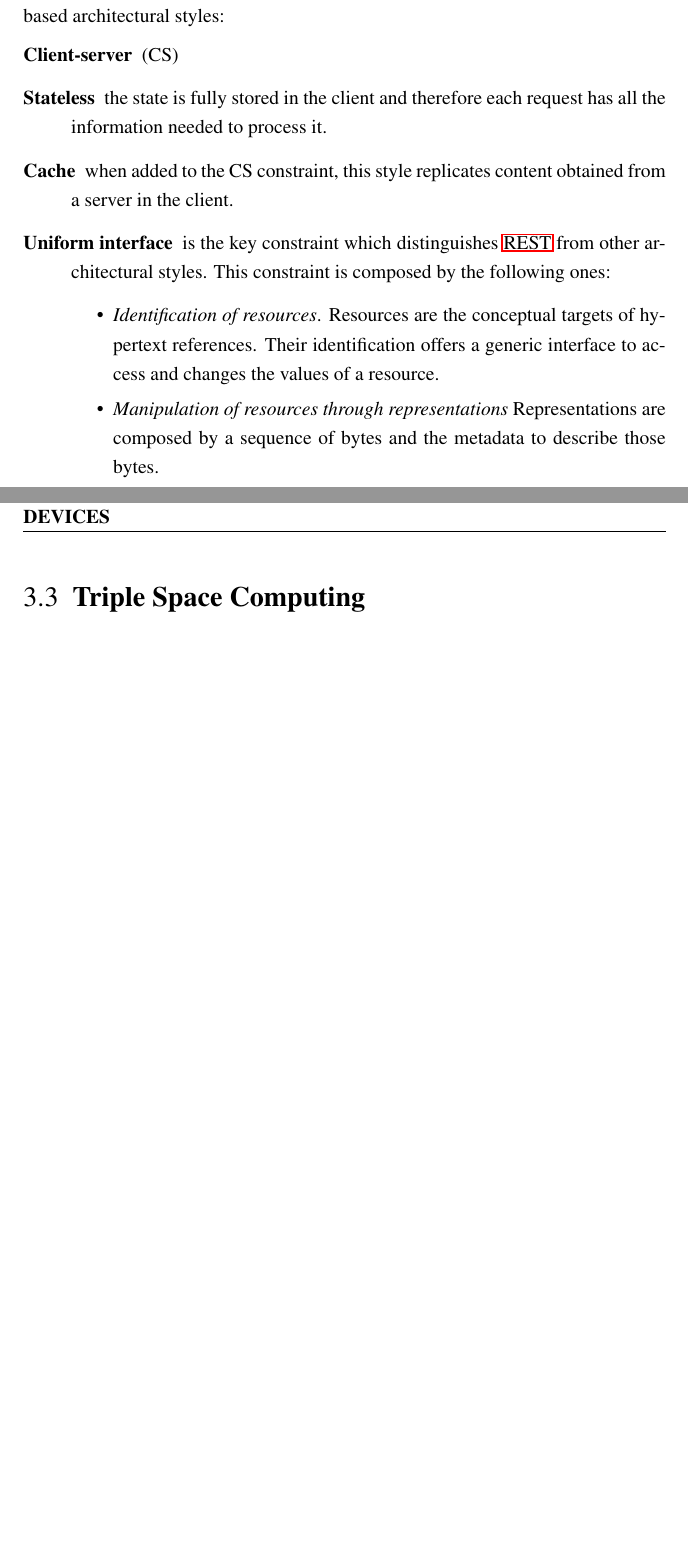
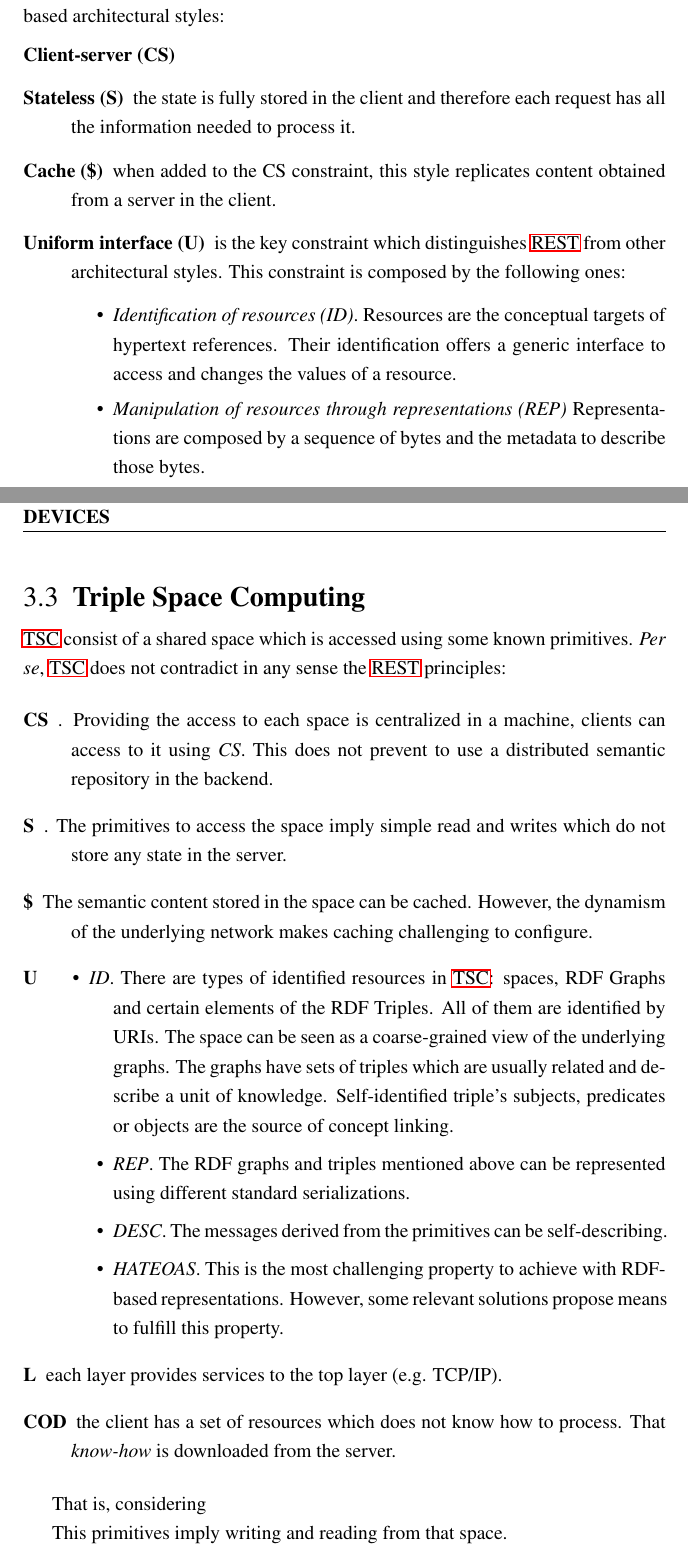
Before and after one commit to gomezgoiri/dissertation, a LaTeX thesis (dissertation.tex, which reads 3_tsc/1_rest.tex): two parts of pages 64 and 66 of 130, joined at a grey line, cut so that both start at the same text, the shorter picture padded with empty space. Compiled offline with pdfLaTeX; a LaTeX package or settings file that is missing is left out.

Commit message:
Explaining why TSC by itself is RESTful

```diff
--- a/3_tsc/1_rest.tex
+++ b/3_tsc/1_rest.tex
@@ -11,19 +11,19 @@ It aims to cover certain properties, explained in Section~\ref{sec:network_prope
 To achieve these properties, \ac{rest} establishes the following constraints from other network-based architectural styles:
 % explicarlo o es demasiado obvio?
 \begin{description}
- \item[Client-server] (CS)
- \item[Stateless] the state is fully stored in the client and therefore each request has all the information needed to process it.
- \item[Cache] when added to the CS constraint, this style replicates content obtained from a server in the client.
- \item[Uniform interface] is the key constraint which distinguishes \ac{rest} from other architectural styles.
+ \item[Client-server (CS)]
+ \item[Stateless (S)] the state is fully stored in the client and therefore each request has all the information needed to process it.
+ \item[Cache (\$)] when added to the CS constraint, this style replicates content obtained from a server in the client.
+ \item[Uniform interface (U)] is the key constraint which distinguishes \ac{rest} from other architectural styles.
                    This constraint is composed by the following ones:
     \begin{itemize}
 	% explicados en sección 5.2 de Fielding, resumir?
-	  \item \emph{Identification of resources}.
+	\item \emph{Identification of resources (ID)}.
 		    Resources are the conceptual targets of hypertext references.
 		    Their identification offers a generic interface to access and changes the values of a resource.
-	  \item \emph{Manipulation of resources through representations}
+	\item \emph{Manipulation of resources through representations (REP)}
 		    Representations are composed by a sequence of bytes and the metadata to describe those bytes.
-	  \item \emph{Self-descriptive messages}
+	\item \emph{Self-descriptive messages (DESC)}
 	% : interaction is stateless between requests,
 	% standard methods and media types are used to indicate semantics and exchange
 	% information, and responses explicitly indicate cacheability.
@@ -85,6 +85,53 @@ However, we have chosen to work with \ac{http} for the following reasons:
 
 \section{\acl{tsc}}
 \label{sec:tsc_vs_rest}
+
+\ac{tsc} consist of a shared space which is accessed using some known primitives.
+\emph{Per se}, \ac{tsc} does not contradict in any sense the \ac{rest} principles:
+
+\begin{description}
+ \item[CS]. Providing the access to each space is centralized in a machine, clients can access to it using \emph{CS}.
+           This does not prevent to use a distributed semantic repository in the backend.
+ \item[S]. The primitives to access the space imply simple read and writes which do not store any state in the server.
+ \item[\$] The semantic content stored in the space can be cached.
+           However, the dynamism of the underlying network makes caching challenging to configure. % quería poner "tune up" pero "configure" me ha sonado más fino
+ \item[U]
+    \begin{itemize}
+	\item \emph{ID}. There are types of identified resources in \ac{tsc}: spaces, RDF Graphs and certain elements of the RDF Triples.
+	                 All of them are identified by URIs.
+	                 The space can be seen as a coarse-grained view of the underlying graphs. % TODO coarse grained es lo contrario de fine-grained?
+	                 The graphs have sets of triples which are usually related and describe a unit of knowledge. % A RDF triple by itself cannot transmit too much information
+	                 Self-identified triple's subjects, predicates or objects are the source of concept linking.
+	\item \emph{REP}. The RDF graphs and triples mentioned above can be represented using different standard serializations.
+	\item \emph{DESC}. The messages derived from the primitives can be self-describing.
+	\item \emph{HATEOAS}. This is the most challenging property to achieve with RDF-based representations.
+	                      However, some relevant solutions propose means to fulfill this property.
+    \end{itemize}
+ \item[L] each layer provides services to the top layer (e.g. TCP/IP). % TODO usar acrónimo!
+ \item[COD] the client has a set of resources which does not know how to process.
+       That \emph{know-how} is downloaded from the server.
+\end{description}
+
+
+
+That is, considering
+
+% acceso a fuentes de datos como si estuviesen en una BBDD, eso no debería impedir
+This primitives imply writing and reading from that space.
+% presentar interfaz HTTP
+
+
+
+
+
+
+
+
+
+
+
+
+
 
 % presentar en qué consistirá la base de nuestra implementación
 
```
Also changed, not shown: 3_tsc/1_rest.tex (8 more changed lines). Lines whose indentation alone changed are shown as unchanged.
